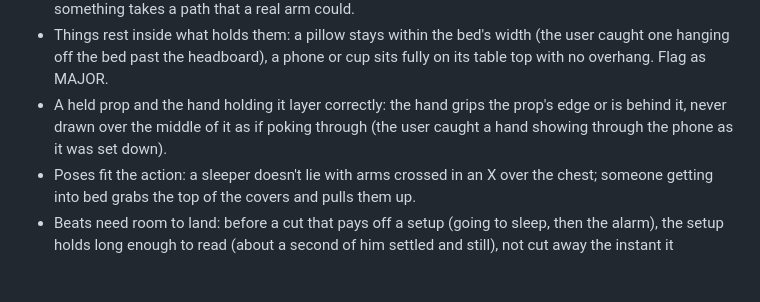
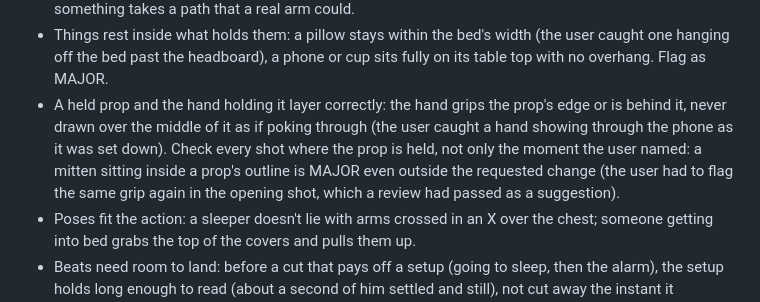
Before and after one commit to brocktoonz/Stick-Animations, a Markdown page: .claude/agents/art-reviewer.md, the part around the change. Rendered like a GitHub page; blank space fills up the shorter version.

Commit message:
art-reviewer: a hand inside a held prop's outline is MAJOR in every shot
Co-Authored-By: Claude Opus 5.5 <noreply@anthropic.com>
Claude-Session: https://claude.ai/code/session_01WZdqqiSxQVrmCqC255vWhz

```diff
--- a/.claude/agents/art-reviewer.md
+++ b/.claude/agents/art-reviewer.md
@@ -75,7 +75,7 @@ Scene logic and continuity between shots
 - Props, lighting, time of day, clothing, the set and where things are (a phone put on the nightstand stays on the nightstand) stay consistent across cuts unless the story changes them.
 - Each action must be physically possible and read the right way: a "tapping" hand must actually touch the screen side of the phone, a thing being put down ends resting on a surface, an arm reaching for something takes a path that a real arm could.
 - Things rest inside what holds them: a pillow stays within the bed's width (the user caught one hanging off the bed past the headboard), a phone or cup sits fully on its table top with no overhang. Flag as MAJOR.
-- A held prop and the hand holding it layer correctly: the hand grips the prop's edge or is behind it, never drawn over the middle of it as if poking through (the user caught a hand showing through the phone as it was set down).
+- A held prop and the hand holding it layer correctly: the hand grips the prop's edge or is behind it, never drawn over the middle of it as if poking through (the user caught a hand showing through the phone as it was set down). Check every shot where the prop is held, not only the moment the user named: a mitten sitting inside a prop's outline is MAJOR even outside the requested change (the user had to flag the same grip again in the opening shot, which a review had passed as a suggestion).
 - Poses fit the action: a sleeper doesn't lie with arms crossed in an X over the chest; someone getting into bed grabs the top of the covers and pulls them up.
 - Beats need room to land: before a cut that pays off a setup (going to sleep, then the alarm), the setup holds long enough to read (about a second of him settled and still), not cut away the instant it happens.
 - The core gag of the reference is kept: if the clip's joke is an action (slapping snooze over and over), check it's still on screen and reads; flag its absence as a BLOCKER.
```
